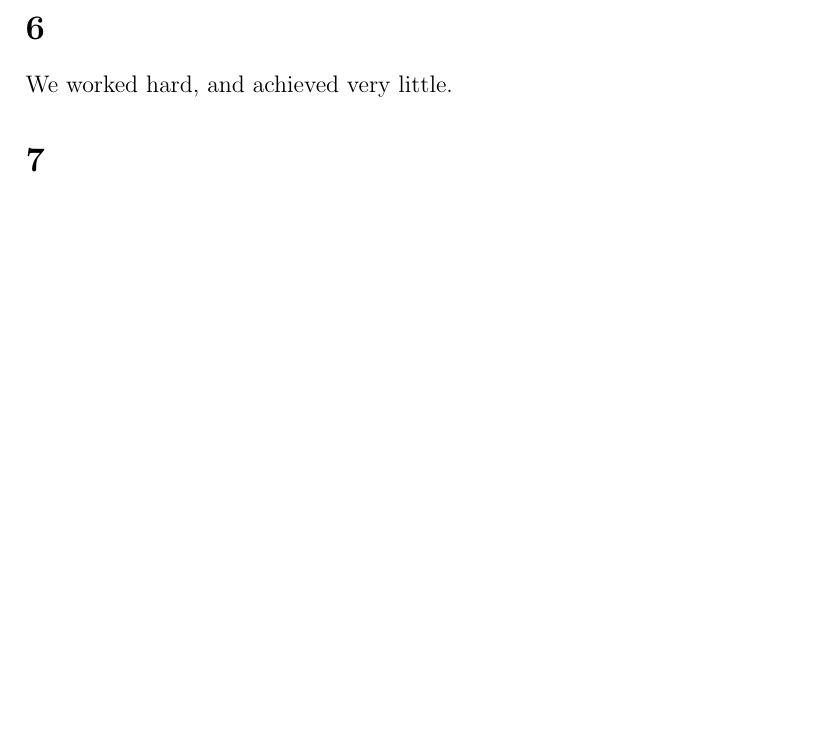
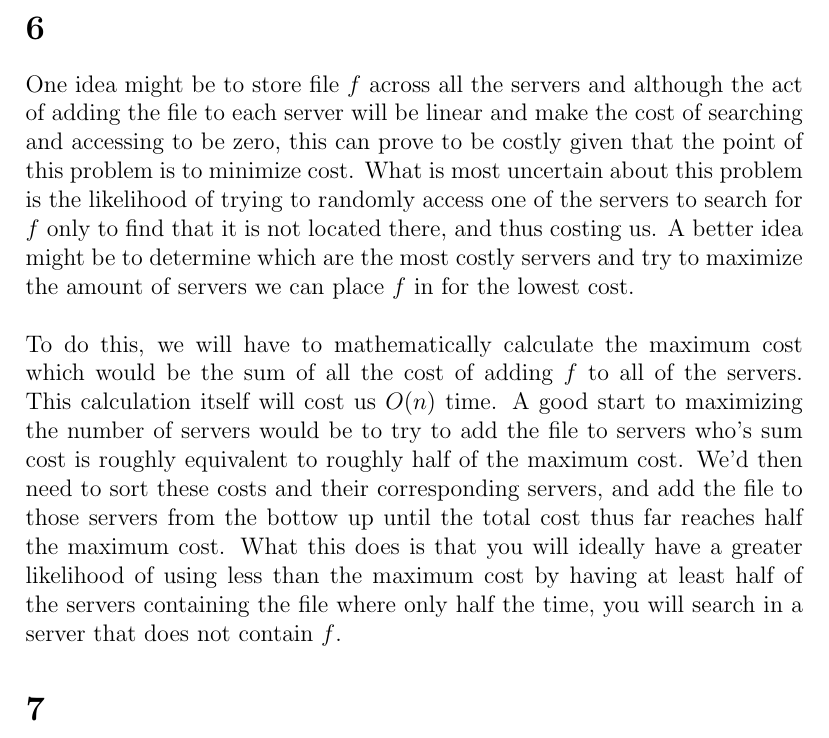
Before and after one commit to rcdizon/algorithms, a LaTeX document (cs4102/02-written.tex): part of page 4 of 4 before the commit and part of page 4 of 5 after it, cut so that both start at the same text, the shorter picture padded with empty space. Compiled offline with pdfLaTeX.

Commit message:
Update 02-written.tex

```diff
--- a/cs4102/02-written.tex
+++ b/cs4102/02-written.tex
@@ -45,7 +45,9 @@ For any odd value \(n\) where \(n\) was previously defined to be the amount of i
 \noindent The hash implementation involves taking the first half of one party's list (otherwise \(O(h)\) times) and running it through a hash function to be added to a table, each costing \(O(1)\) computations. We then attempt to do hashed lookups for the first half of the \textit{other} party's list and if there are any collisions, we can return \(FALSE)\) because the prized list will no longer be disjoint. If no collisions occur then we can return \(TRUE\). At worst case, this algorithm will run at \(O(n)\) time because ultimately 2 halves of \(n)\) hash functions will execute. At linear time, this is still considerably faster than the list implementation especially given large sets of items. The average case however will run at \(O(logn)\) since the entire list halves will not be traversed when returning \(FALSE\).
 
 \section{}
-We worked hard, and achieved very little.
+One idea might be to store file \(f\) across all the servers and although the act of adding the file to each server will be linear and make the cost of searching and accessing to be zero, this can prove to be costly given that the point of this problem is to minimize cost. What is most uncertain about this problem is the likelihood of trying to randomly access one of the servers to search for \(f\) only to find that it is not located there, and thus costing us. A better idea might be to determine which are the most costly servers and try to maximize the amount of servers we can place \(f\) in for the lowest cost.\newline
+
+\noindent To do this, we will have to mathematically calculate the maximum cost which would be the sum of all the cost of adding \(f\) to all of the servers. This calculation itself will cost us \(O(n)\) time. A good start to maximizing the number of servers would be to try to add the file to servers who's sum cost is roughly equivalent to roughly half of the maximum cost. We'd then need to sort these costs and their corresponding servers, and add the file to those servers from the bottow up until the total cost thus far reaches half the maximum cost. What this does is that you will ideally have a greater likelihood of using less than the maximum cost by having at least half of the servers containing the file where only half the time, you will search in a server that does not contain \(f\).
 
 \section{}
 Given that a minimum spanning tree forms a tree connecting all the vertices of a graph whose sum of edge weights is as small as possible, Prim's algorithm creates an MST because its algorithm greedily selects an adjacent, un-visited vertex with the smallest edge weight to be the next vertex in the tree. A spanning tree is definitely constructed because no cycles are constructed from the algorithm but connects all the vertices and is considered minimum by quickly choosing the closest points.\newline
```
